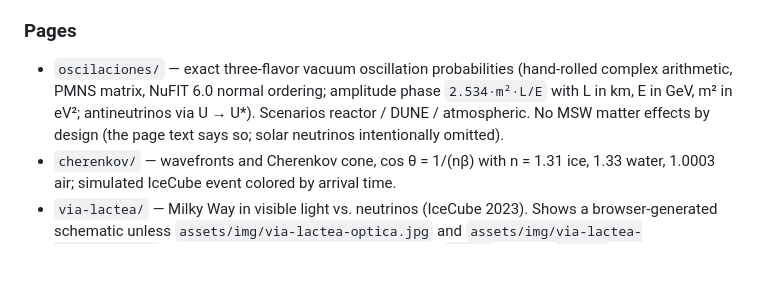
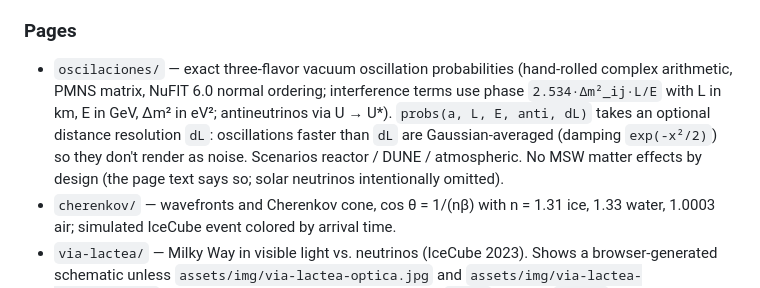
Before and after one commit to moiseszeleny/divulgacion-neutrinos, a Markdown page: CLAUDE.md, the part around the change. Rendered like a GitHub page; blank space fills up the shorter version.

Commit message:
Actualiza CLAUDE.md con el promedio de oscilaciones rápidas
Co-Authored-By: Claude Opus 5.5 <noreply@anthropic.com>

```diff
--- a/CLAUDE.md
+++ b/CLAUDE.md
@@ -25,7 +25,7 @@ Pushing to `main` redeploys the site in a couple of minutes (`.nojekyll` disable
 
 ### Pages
 
-- `oscilaciones/` — exact three-flavor vacuum oscillation probabilities (hand-rolled complex arithmetic, PMNS matrix, NuFIT 6.0 normal ordering; amplitude phase `2.534·m²·L/E` with L in km, E in GeV, m² in eV²; antineutrinos via U → U*). Scenarios reactor / DUNE / atmospheric. No MSW matter effects by design (the page text says so; solar neutrinos intentionally omitted).
+- `oscilaciones/` — exact three-flavor vacuum oscillation probabilities (hand-rolled complex arithmetic, PMNS matrix, NuFIT 6.0 normal ordering; interference terms use phase `2.534·Δm²_ij·L/E` with L in km, E in GeV, Δm² in eV²; antineutrinos via U → U*). `probs(a, L, E, anti, dL)` takes an optional distance resolution `dL`: oscillations faster than `dL` are Gaussian-averaged (damping `exp(-x²/2)`) so they don't render as noise. Scenarios reactor / DUNE / atmospheric. No MSW matter effects by design (the page text says so; solar neutrinos intentionally omitted).
 - `cherenkov/` — wavefronts and Cherenkov cone, cos θ = 1/(nβ) with n = 1.31 ice, 1.33 water, 1.0003 air; simulated IceCube event colored by arrival time.
 - `via-lactea/` — Milky Way in visible light vs. neutrinos (IceCube 2023). Shows a browser-generated schematic unless `assets/img/via-lactea-optica.jpg` and `assets/img/via-lactea-neutrinos.jpg` exist (2:1, ~1600×800, <250 KB each); the `<img>` tags are `hidden` and revealed when they load. Image credit text lives in that page.
 
```
